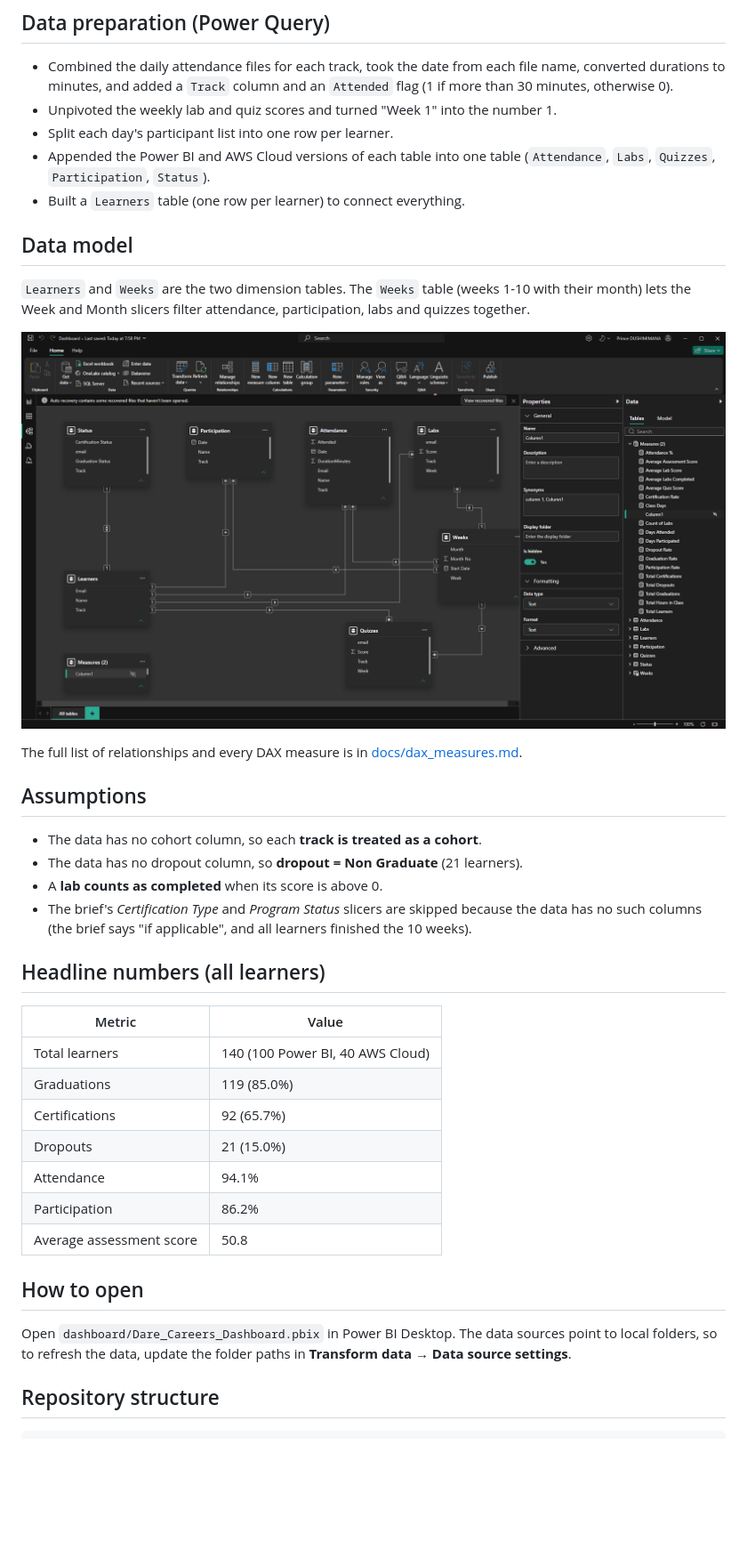
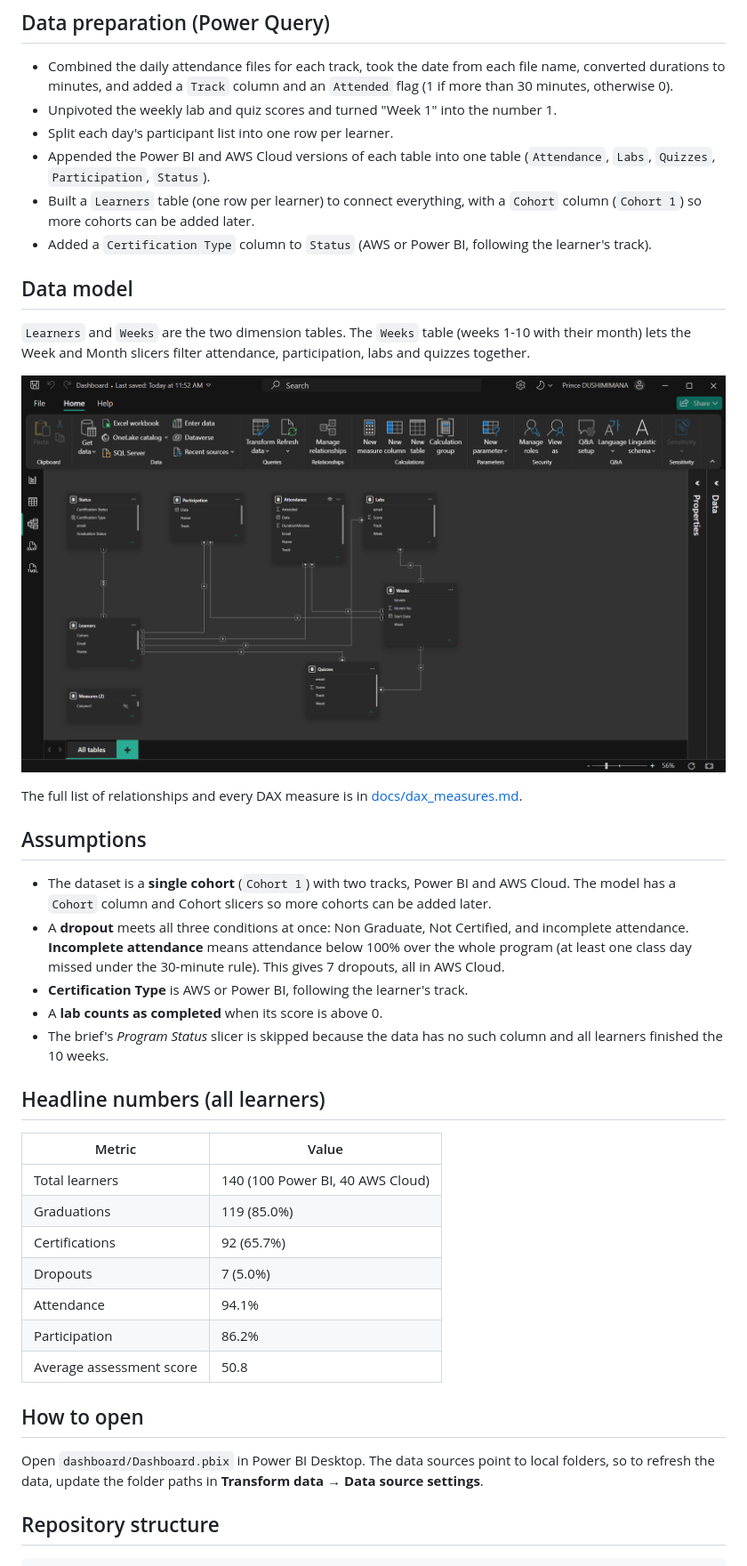
Before and after one commit to Dushimimanaprince/Business-Intelligence-and-Dashboarding-with-Power-BI, a Markdown page: README.md, the part around one of its changes. Shown at 89% size. Drawn GitHub-style; pictures changed too: screenshots/01_model_view.png; blank space fills up the shorter version.

```diff
--- a/README.md
+++ b/README.md
@@ -55,7 +55,8 @@ The raw data files are not included in this repository.
 - Unpivoted the weekly lab and quiz scores and turned "Week 1" into the number 1.
 - Split each day's participant list into one row per learner.
 - Appended the Power BI and AWS Cloud versions of each table into one table (`Attendance`, `Labs`, `Quizzes`, `Participation`, `Status`).
-- Built a `Learners` table (one row per learner) to connect everything.
+- Built a `Learners` table (one row per learner) to connect everything, with a `Cohort` column (`Cohort 1`) so more cohorts can be added later.
+- Added a `Certification Type` column to `Status` (AWS or Power BI, following the learner's track).
 
 ## Data model
 
@@ -67,10 +68,11 @@ The full list of relationships and every DAX measure is in [docs/dax_measures.md
 
 ## Assumptions
 
-- The data has no cohort column, so each **track is treated as a cohort**.
-- The data has no dropout column, so **dropout = Non Graduate** (21 learners).
+- The dataset is a **single cohort** (`Cohort 1`) with two tracks, Power BI and AWS Cloud. The model has a `Cohort` column and Cohort slicers so more cohorts can be added later.
+- A **dropout** meets all three conditions at once: Non Graduate, Not Certified, and incomplete attendance. **Incomplete attendance** means attendance below 100% over the whole program (at least one class day missed under the 30-minute rule). This gives 7 dropouts, all in AWS Cloud.
+- **Certification Type** is AWS or Power BI, following the learner's track.
 - A **lab counts as completed** when its score is above 0.
-- The brief's *Certification Type* and *Program Status* slicers are skipped because the data has no such columns (the brief says "if applicable", and all learners finished the 10 weeks).
+- The brief's *Program Status* slicer is skipped because the data has no such column and all learners finished the 10 weeks.
 
 ## Headline numbers (all learners)
 
@@ -79,14 +81,14 @@ The full list of relationships and every DAX measure is in [docs/dax_measures.md
 | Total learners | 140 (100 Power BI, 40 AWS Cloud) |
 | Graduations | 119 (85.0%) |
 | Certifications | 92 (65.7%) |
-| Dropouts | 21 (15.0%) |
+| Dropouts | 7 (5.0%) |
 | Attendance | 94.1% |
 | Participation | 86.2% |
 | Average assessment score | 50.8 |
 
 ## How to open
 
-Open `dashboard/Dare_Careers_Dashboard.pbix` in Power BI Desktop. The data sources point to local folders, so to refresh the data, update the folder paths in **Transform data → Data source settings**.
+Open `dashboard/Dashboard.pbix` in Power BI Desktop. The data sources point to local folders, so to refresh the data, update the folder paths in **Transform data → Data source settings**.
 
 ## Repository structure
 
```
Also changed, not shown: other parts of README.md (+2 -2 lines), docs/dax_measures.md (+23 -4 lines), screenshots/04_page1_overall_performance.png, screenshots/05_page2_learner_insights.png, screenshots/06_slicer_aws_cloud.png, 1 other file.
